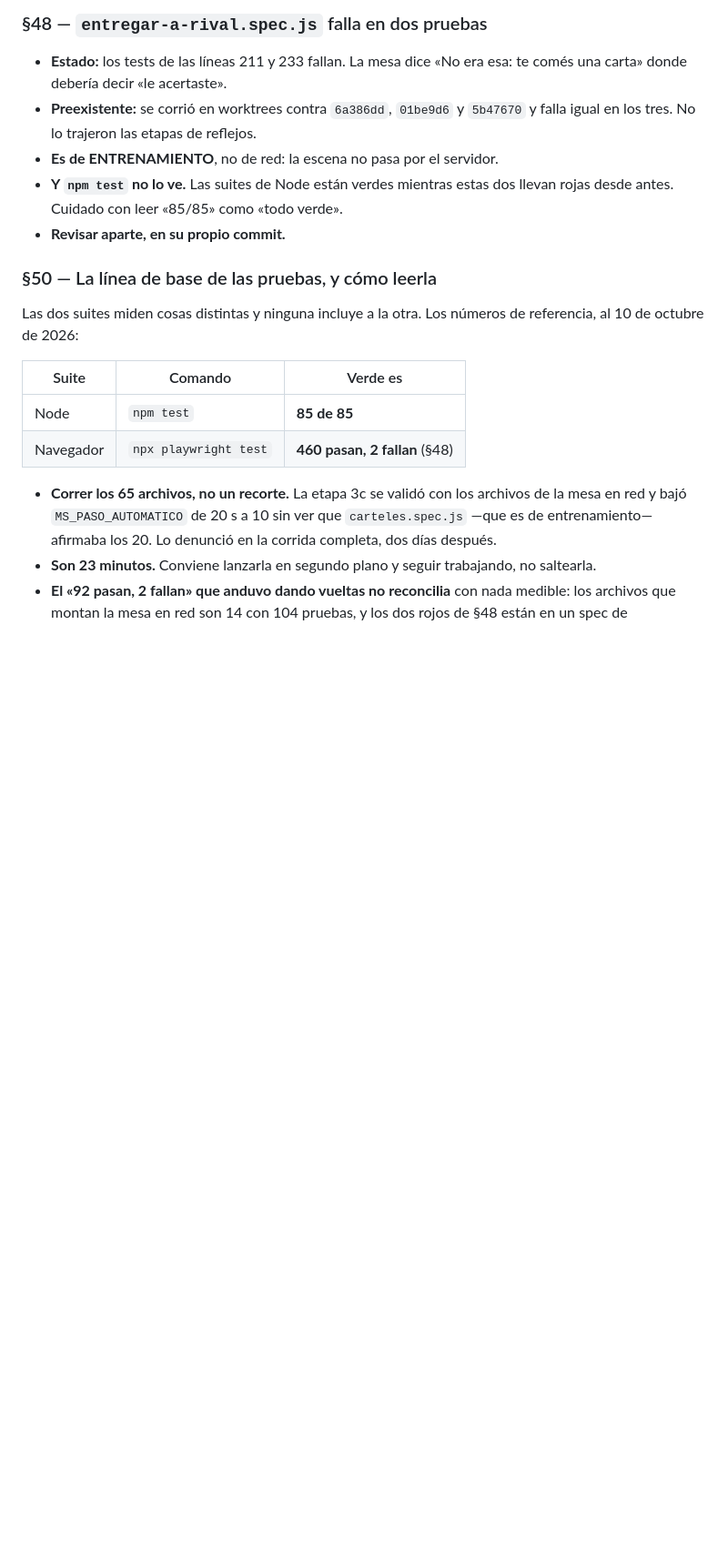
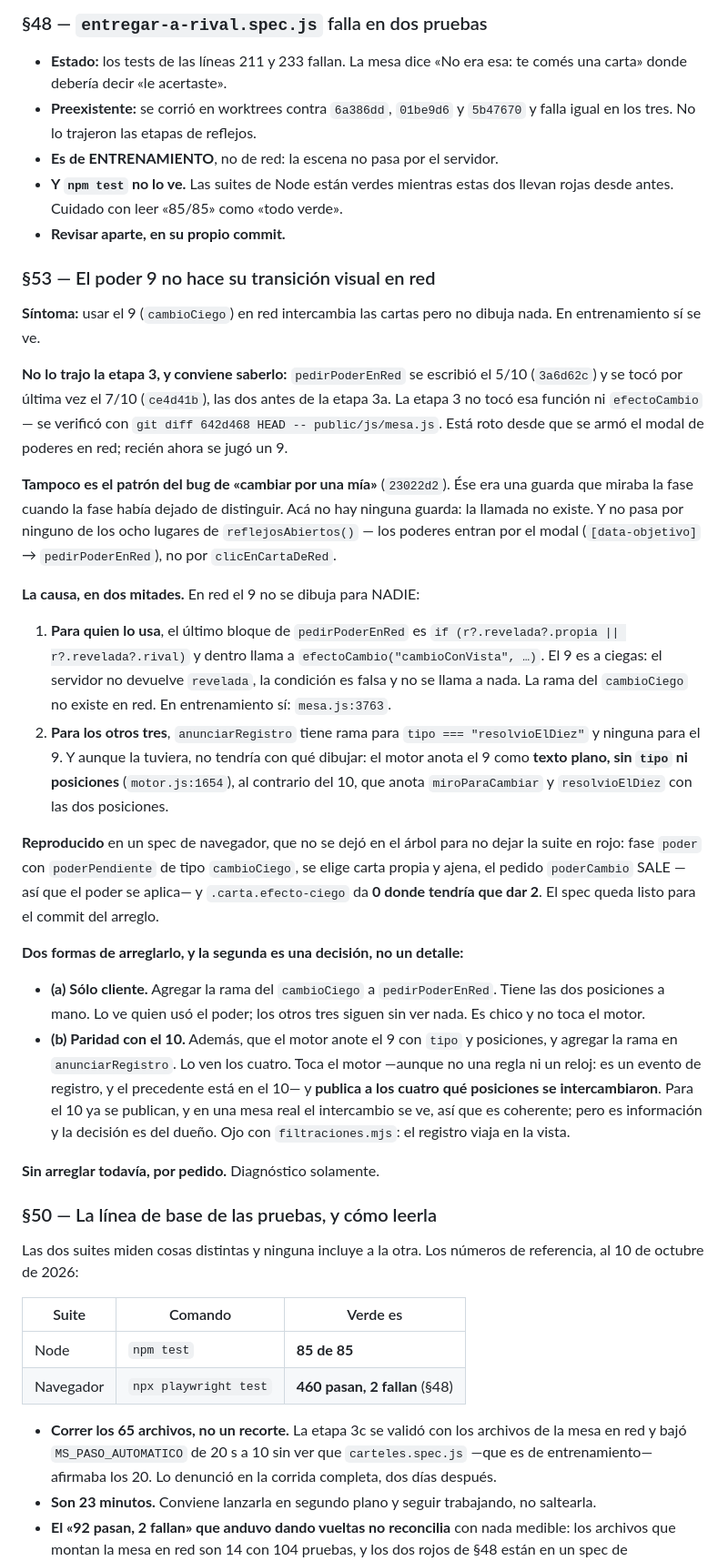
Before and after one commit to Sebablu1/memorie-legends, a Markdown page: PENDIENTE.md, the part around the change. Shown at 91% size. Rendered like a GitHub page; blank space fills up the shorter version.

Commit message:
docs(pendiente): §53 — el poder 9 no hace su transición visual en red
Diagnóstico, sin arreglo.

El 9 intercambia las cartas y no dibuja nada. No lo trajo la etapa 3:
`pedirPoderEnRed` se escribió el 5/10 y se tocó por última vez el 7/10, las dos
antes de la etapa 3a, y la etapa 3 no tocó esa función ni `efectoCambio`.
Tampoco es el patrón de `23022d2` —no hay una guarda que mire la fase, la
llamada simplemente no existe— ni pasa por ninguno de los ocho lugares de
`reflejosAbiertos()`: los poderes entran por el modal.

La causa tiene dos mitades, y en red el 9 no se dibuja para nadie. Para quien
lo usa, la única llamada a `efectoCambio` está dentro del `if (r?.revelada…)` y
el 9 es a ciegas, así que el servidor no devuelve nada y la condición es falsa.
Para los otros tres, `anunciarRegistro` sólo tiene rama para el 10 — y aunque
tuviera una para el 9 no tendría con qué dibujar, porque el motor lo anota como
texto plano sin tipo ni posiciones.

Reproducido en un spec que no se deja en el árbol para no dejar la suite en
rojo: el pedido sale y `.carta.efecto-ciego` da 0 donde tendría que dar 2.

Quedan planteadas las dos formas de arreglarlo. La segunda —paridad con el 10,
que lo vean los cuatro— toca el motor y publica a los cuatro qué posiciones se
intercambiaron, así que es una decisión del dueño y no un detalle.

Co-Authored-By: Claude Opus 5 <noreply@anthropic.com>

```diff
--- a/PENDIENTE.md
+++ b/PENDIENTE.md
@@ -81,6 +81,57 @@ Buscar: `git log --oneline --all --grep="§N"`.
 - **Y `npm test` no lo ve.** Las suites de Node están verdes mientras estas dos
   llevan rojas desde antes. Cuidado con leer «85/85» como «todo verde».
 - **Revisar aparte, en su propio commit.**
+
+### §53 — El poder 9 no hace su transición visual en red
+
+**Síntoma:** usar el 9 (`cambioCiego`) en red intercambia las cartas pero no
+dibuja nada. En entrenamiento sí se ve.
+
+**No lo trajo la etapa 3, y conviene saberlo:** `pedirPoderEnRed` se escribió
+el 5/10 (`3a6d62c`) y se tocó por última vez el 7/10 (`ce4d41b`), las dos antes
+de la etapa 3a. La etapa 3 no tocó esa función ni `efectoCambio` — se verificó
+con `git diff 642d468 HEAD -- public/js/mesa.js`. Está roto desde que se armó
+el modal de poderes en red; recién ahora se jugó un 9.
+
+**Tampoco es el patrón del bug de «cambiar por una mía»** (`23022d2`). Ése era
+una guarda que miraba la fase cuando la fase había dejado de distinguir. Acá no
+hay ninguna guarda: la llamada no existe. Y no pasa por ninguno de los ocho
+lugares de `reflejosAbiertos()` — los poderes entran por el modal
+(`[data-objetivo]` → `pedirPoderEnRed`), no por `clicEnCartaDeRed`.
+
+**La causa, en dos mitades.** En red el 9 no se dibuja para NADIE:
+
+1. **Para quien lo usa**, el último bloque de `pedirPoderEnRed` es
+   `if (r?.revelada?.propia || r?.revelada?.rival)` y dentro llama a
+   `efectoCambio("cambioConVista", …)`. El 9 es a ciegas: el servidor no
+   devuelve `revelada`, la condición es falsa y no se llama a nada. La rama del
+   `cambioCiego` no existe en red. En entrenamiento sí: `mesa.js:3763`.
+2. **Para los otros tres**, `anunciarRegistro` tiene rama para
+   `tipo === "resolvioElDiez"` y ninguna para el 9. Y aunque la tuviera, no
+   tendría con qué dibujar: el motor anota el 9 como **texto plano, sin `tipo`
+   ni posiciones** (`motor.js:1654`), al contrario del 10, que anota
+   `miroParaCambiar` y `resolvioElDiez` con las dos posiciones.
+
+**Reproducido** en un spec de navegador, que no se dejó en el árbol para no
+dejar la suite en rojo: fase `poder` con `poderPendiente` de tipo
+`cambioCiego`, se elige carta propia y ajena, el pedido `poderCambio` SALE —
+así que el poder se aplica— y `.carta.efecto-ciego` da **0 donde tendría que
+dar 2**. El spec queda listo para el commit del arreglo.
+
+**Dos formas de arreglarlo, y la segunda es una decisión, no un detalle:**
+
+- **(a) Sólo cliente.** Agregar la rama del `cambioCiego` a
+  `pedirPoderEnRed`. Tiene las dos posiciones a mano. Lo ve quien usó el
+  poder; los otros tres siguen sin ver nada. Es chico y no toca el motor.
+- **(b) Paridad con el 10.** Además, que el motor anote el 9 con `tipo` y
+  posiciones, y agregar la rama en `anunciarRegistro`. Lo ven los cuatro.
+  Toca el motor —aunque no una regla ni un reloj: es un evento de registro, y
+  el precedente está en el 10— y **publica a los cuatro qué posiciones se
+  intercambiaron**. Para el 10 ya se publican, y en una mesa real el
+  intercambio se ve, así que es coherente; pero es información y la decisión
+  es del dueño. Ojo con `filtraciones.mjs`: el registro viaja en la vista.
+
+**Sin arreglar todavía, por pedido.** Diagnóstico solamente.
 
 ### §50 — La línea de base de las pruebas, y cómo leerla
 
```
